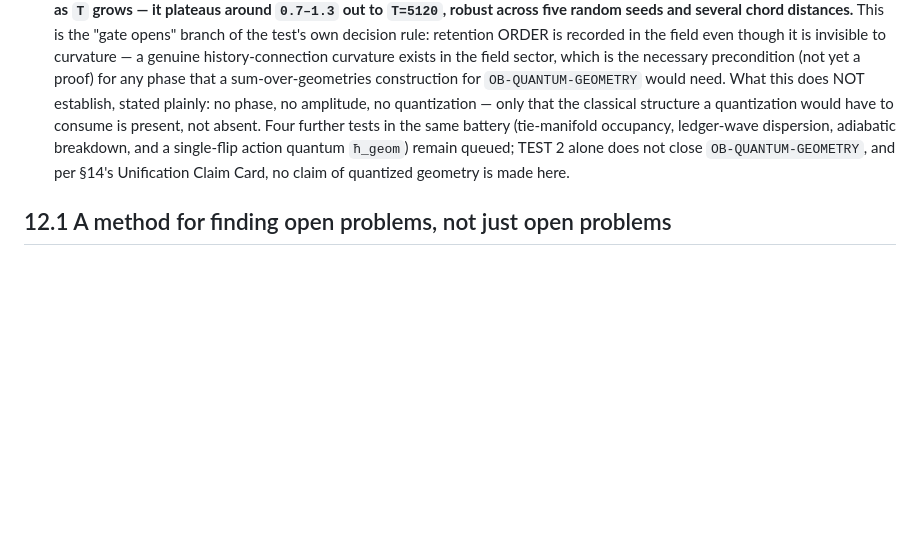
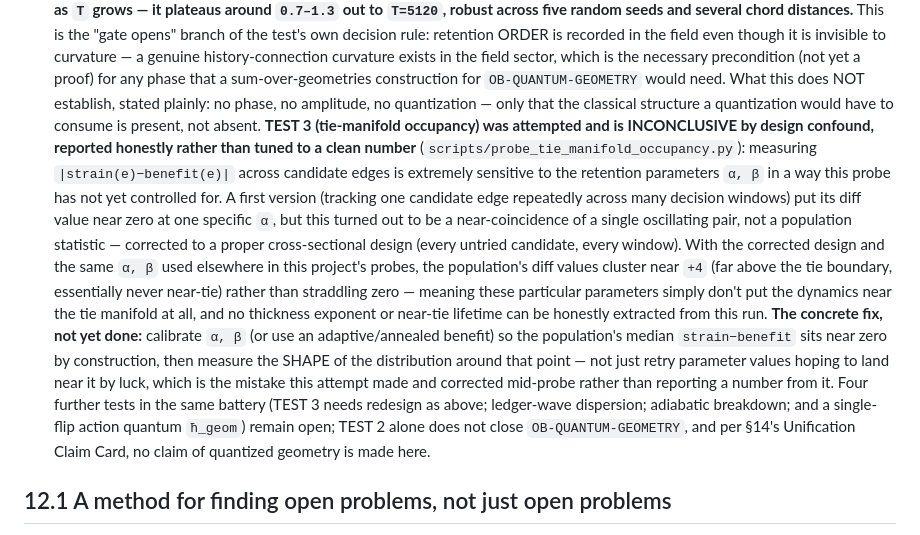
Before and after one commit to morrocwi/causal-quantum-gravity, a Markdown page: SUPPLEMENT.md, the part around the change. GitHub-like rendering; blank space fills up the shorter version.

Commit message:
OB-QUANTUM-GEOMETRY TEST 3 (tie-manifold occupancy): attempted, inconclusive by design confound -- reported honestly, not tuned to a clean number
A first single-candidate design's near-zero diff at one alpha turned out
to be a coincidence, not a population statistic; corrected to a proper
cross-sectional design, whose population diffs cluster far from the tie
boundary at the parameters tried. No exponent or near-tie lifetime
extracted. Concrete fix named (calibrate alpha/beta to the population
median, don't retry hoping to get lucky) but not yet done.

Co-Authored-By: Claude Sonnet 5 <noreply@anthropic.com>

```diff
--- a/SUPPLEMENT.md
+++ b/SUPPLEMENT.md
@@ -1309,12 +1309,34 @@ not externally verified.
     sum-over-geometries construction for `OB-QUANTUM-GEOMETRY` would
     need. What this does NOT establish, stated plainly: no phase, no
     amplitude, no quantization — only that the classical structure a
-    quantization would have to consume is present, not absent. Four
-    further tests in the same battery (tie-manifold occupancy,
-    ledger-wave dispersion, adiabatic breakdown, and a single-flip action
-    quantum `ħ_geom`) remain queued; TEST 2 alone does not close
-    `OB-QUANTUM-GEOMETRY`, and per §14's Unification Claim Card, no
-    claim of quantized geometry is made here.
+    quantization would have to consume is present, not absent.
+    **TEST 3 (tie-manifold occupancy) was attempted and is INCONCLUSIVE
+    by design confound, reported honestly rather than tuned to a clean
+    number** (`scripts/probe_tie_manifold_occupancy.py`): measuring
+    `|strain(e)−benefit(e)|` across candidate edges is extremely
+    sensitive to the retention parameters `α, β` in a way this probe has
+    not yet controlled for. A first version (tracking one candidate edge
+    repeatedly across many decision windows) put its diff value near
+    zero at one specific `α`, but this turned out to be a near-coincidence
+    of a single oscillating pair, not a population statistic — corrected
+    to a proper cross-sectional design (every untried candidate, every
+    window). With the corrected design and the same `α, β` used
+    elsewhere in this project's probes, the population's diff values
+    cluster near `+4` (far above the tie boundary, essentially never
+    near-tie) rather than straddling zero — meaning these particular
+    parameters simply don't put the dynamics near the tie manifold at
+    all, and no thickness exponent or near-tie lifetime can be honestly
+    extracted from this run. **The concrete fix, not yet done:** calibrate
+    `α, β` (or use an adaptive/annealed benefit) so the population's
+    median `strain−benefit` sits near zero by construction, then measure
+    the SHAPE of the distribution around that point — not just retry
+    parameter values hoping to land near it by luck, which is the mistake
+    this attempt made and corrected mid-probe rather than reporting a
+    number from it. Four further tests in the same battery (TEST 3 needs
+    redesign as above; ledger-wave dispersion; adiabatic breakdown; and a
+    single-flip action quantum `ħ_geom`) remain open; TEST 2 alone does
+    not close `OB-QUANTUM-GEOMETRY`, and per §14's Unification Claim
+    Card, no claim of quantized geometry is made here.
 
 ## 12.1 A method for finding open problems, not just open problems
 
```
